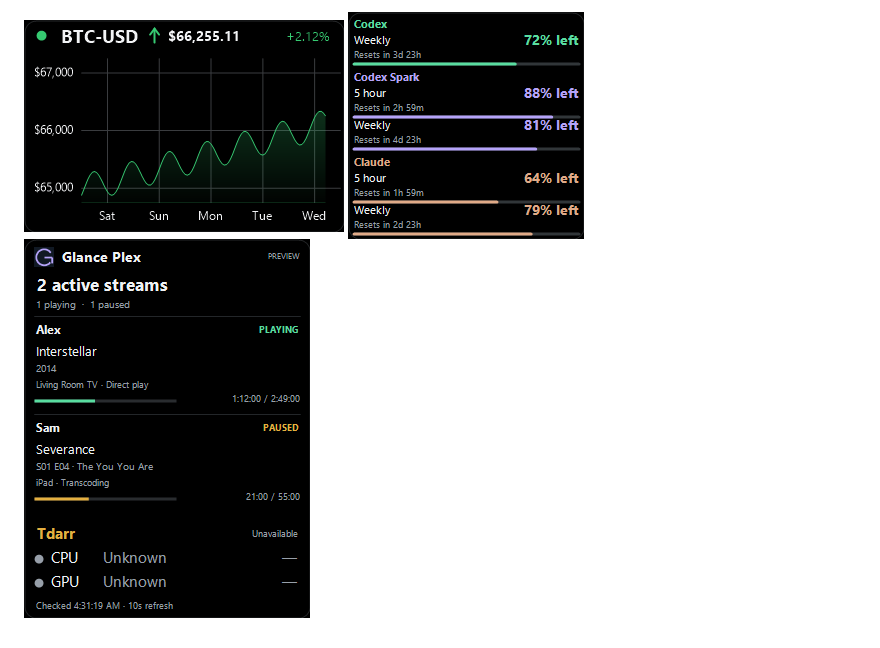
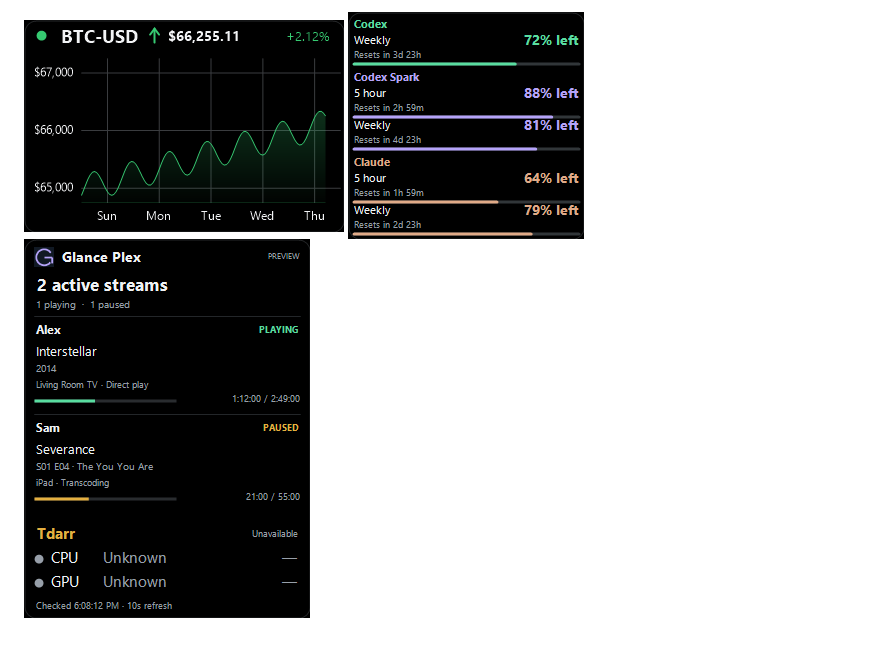
Before and after one commit to Brusko25/Glance-Platform-Releases, a Markdown page: README.md, the part around one of its changes. Rendered like a GitHub page; pictures changed too: images/v0.2.3/finance.png (added), images/v0.2.3/plex.png (added), images/v0.2.3/usage.png (added).

Commit message:
Document Platform 0.2.3 and Plex cleanup fix

```diff
--- a/README.md
+++ b/README.md
@@ -37,4 +37,4 @@ The images below show synthetic test data from version 0.2.2.
 
-![Finance tile](images/v0.2.2/finance.png)
-![Usage tile](images/v0.2.2/usage.png)
-![Plex tile](images/v0.2.2/plex.png)
+![Finance tile](images/v0.2.3/finance.png)
+![Usage tile](images/v0.2.3/usage.png)
+![Plex tile](images/v0.2.3/plex.png)
```
Also changed, not shown: other parts of README.md (+6 -6 lines), CHANGELOG.md (+6 -0 lines), images/v0.2.3/manager.png (added).
